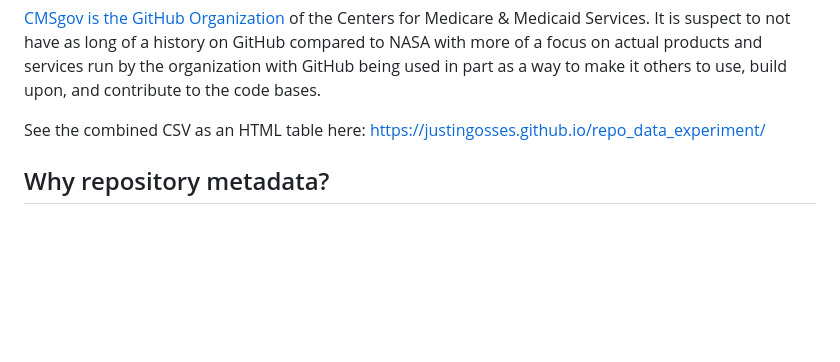
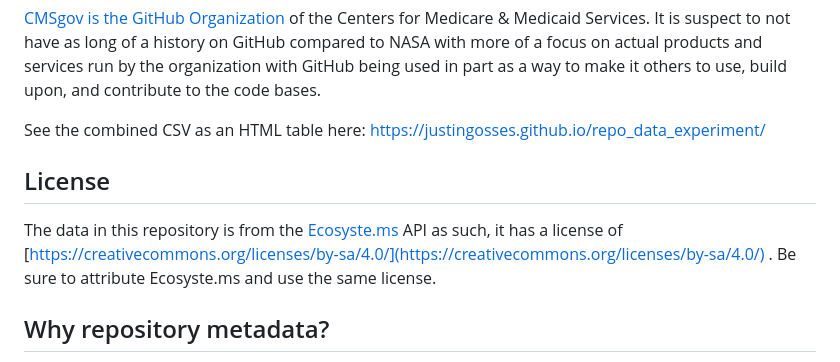
Before and after one commit to JustinGOSSES/repo_data_experiment, a Markdown page: README.md, the part around the change. GitHub-like rendering; blank space fills up the shorter version.

```diff
--- a/README.md
+++ b/README.md
@@ -54,6 +54,11 @@ actual products and services run by the organization with GitHub being used in p
 to use, build upon, and contribute to the code bases.
 
 See the combined CSV as an HTML table here: https://justingosses.github.io/repo_data_experiment/
+
+## License
+The data in this repository is from the [Ecosyste.ms](https://ecosyste.ms/) API as such, it has a
+license of [https://creativecommons.org/licenses/by-sa/4.0/](https://creativecommons.org/licenses/by-sa/4.0/) .
+Be sure to attribute Ecosyste.ms and use the same license.
 
 ## Why repository metadata?
 
```
